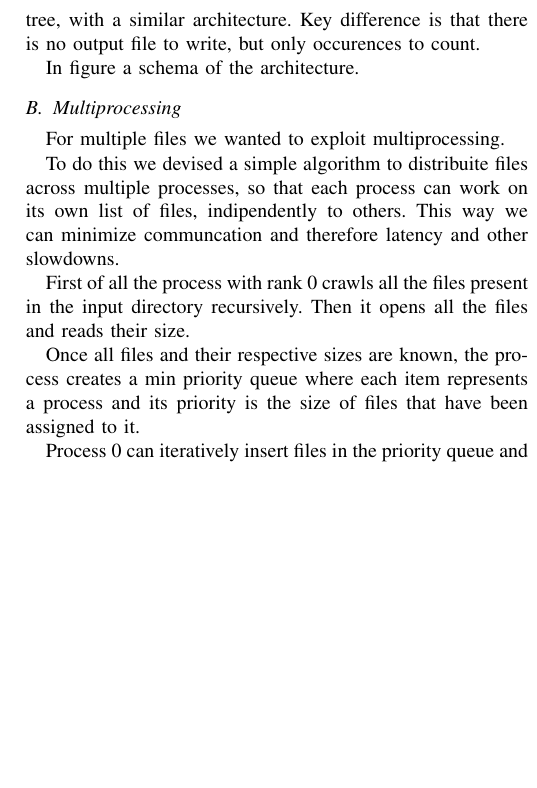
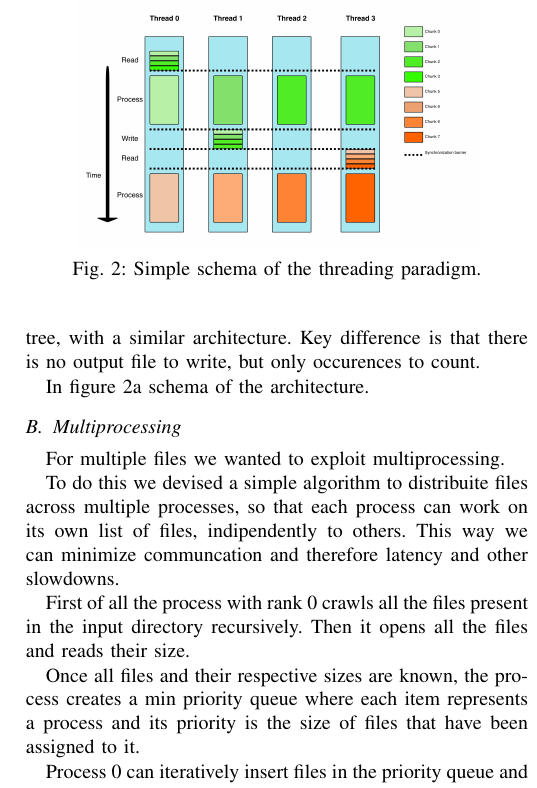
Before and after one commit to BigEmperor26/HuffmanCODEC, a LaTeX paper (docs/report/main.tex, which reads docs/report/sections/parallel_huffman.tex): part of one column of page 3 of 3, cut at the place of the change, the shorter picture padded with empty space. Compiled offline with pdfLaTeX; a missing font is replaced by an installed copy or a similar font; a LaTeX package or settings file that is missing is left out.

Commit message:
Added simple image

```diff
--- a/docs/report/sections/parallel_huffman.tex
+++ b/docs/report/sections/parallel_huffman.tex
@@ -33,7 +33,15 @@ The overall procedure is the same in both encoding and decoding, with very small
 
 We also parallelized the counting of occurences of a byte in the input file, that is required in order to create the huffman tree, with a similar architecture.  Key difference is that there is no output file to write, but only occurences to count.
 
-In figure a schema of the architecture.
+In figure \ref{fig:threading}a schema of the architecture.
+
+\begin{figure}
+	\centering
+	\includegraphics[width=0.8\linewidth]{../imgs/threading}
+	\caption{Simple schema of the threading paradigm.}
+	\label{fig:threading}
+\end{figure}
+
 
 \subsection{Multiprocessing}
 
```
Also changed, not shown: docs/imgs/threading.jpeg (added), docs/report/main.pdf.
